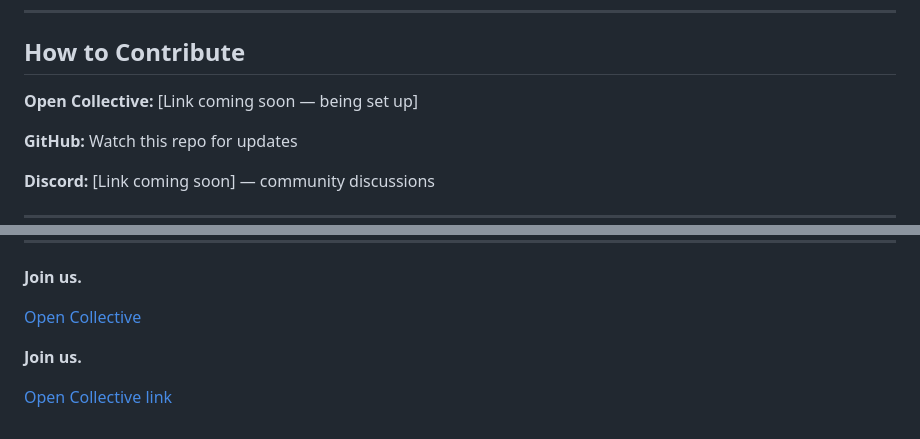
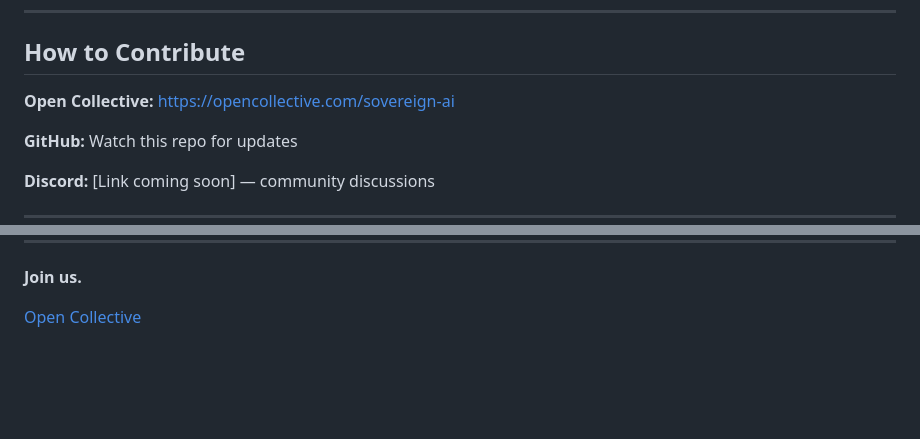
Before and after one commit to Akiles94/sovereign-ai, a Markdown page: README.md, 2 parts joined by grey strips. Rendered like a GitHub page; blank space fills up the shorter version.

Commit message:
Fix Open Collective link and clean up README
Updated Open Collective link and removed redundant text.

```diff
--- a/README.md
+++ b/README.md
@@ -125,7 +125,7 @@ Revenue covers operational costs. Any surplus is reinvested in expanding capacit
 
 ## How to Contribute
 
-**Open Collective:** [Link coming soon — being set up]
+**Open Collective:** https://opencollective.com/sovereign-ai
 
 **GitHub:** Watch this repo for updates
 
@@ -159,7 +159,3 @@ We're not trying to get rich. We're trying to not depend on them.
 **Join us.**
 
 [Open Collective](https://opencollective.com/sovereign-ai)
-
-**Join us.**
-
-[Open Collective link](https://opencollective.com/sovereign-ai)
```
